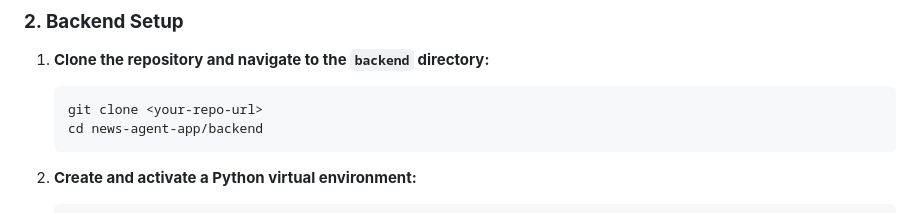
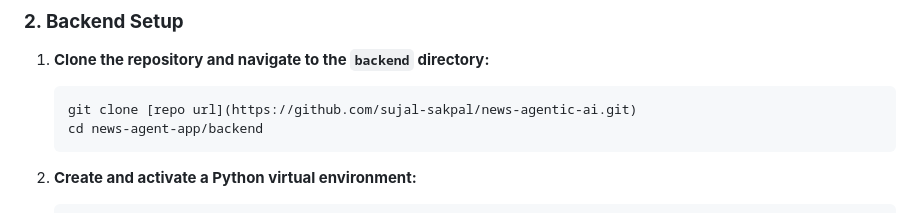
Before and after one commit to sujal-sakpal/news-agentic-ai, a Markdown page: README.md, the part around the change printed below. GitHub-like rendering.

````diff
--- a/README.md
+++ b/README.md
@@ -59,7 +57,7 @@ Before you begin, ensure you have the following installed and configured:
 
 1.  **Clone the repository and navigate to the `backend` directory:**
     ```bash
-    git clone <your-repo-url>
+    git clone [repo url](https://github.com/sujal-sakpal/news-agentic-ai.git)
     cd news-agent-app/backend
     ```
 
````
Also changed, not shown: other parts of README.md (+0 -2 lines).
